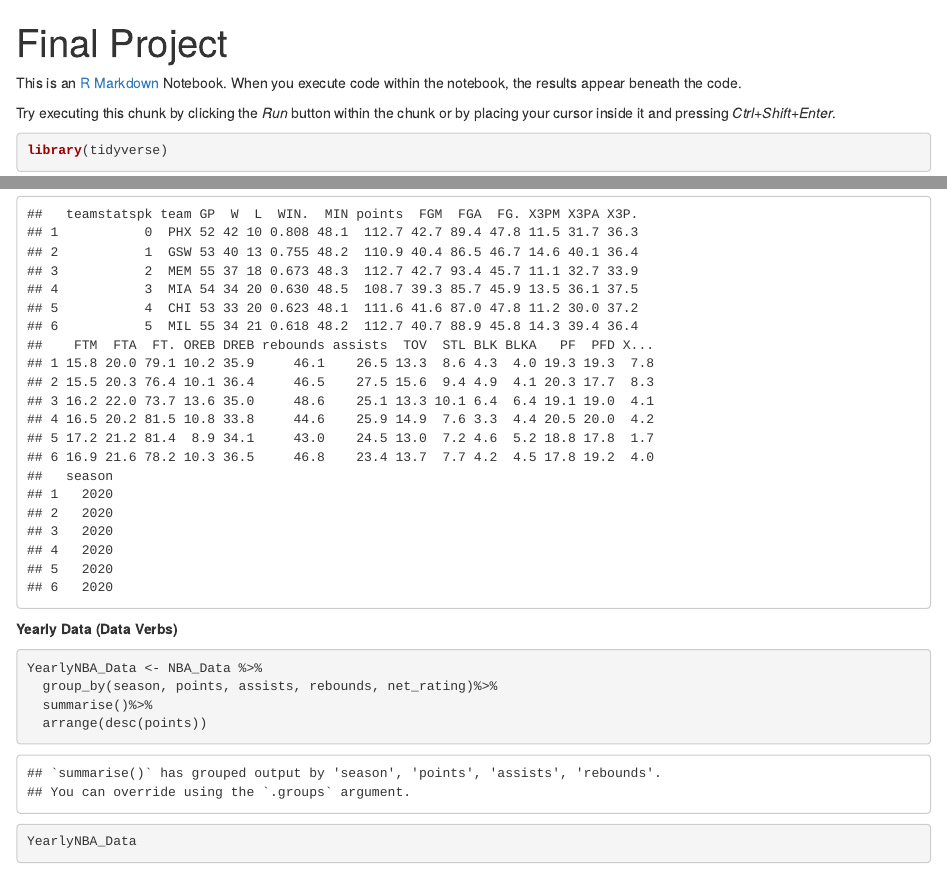
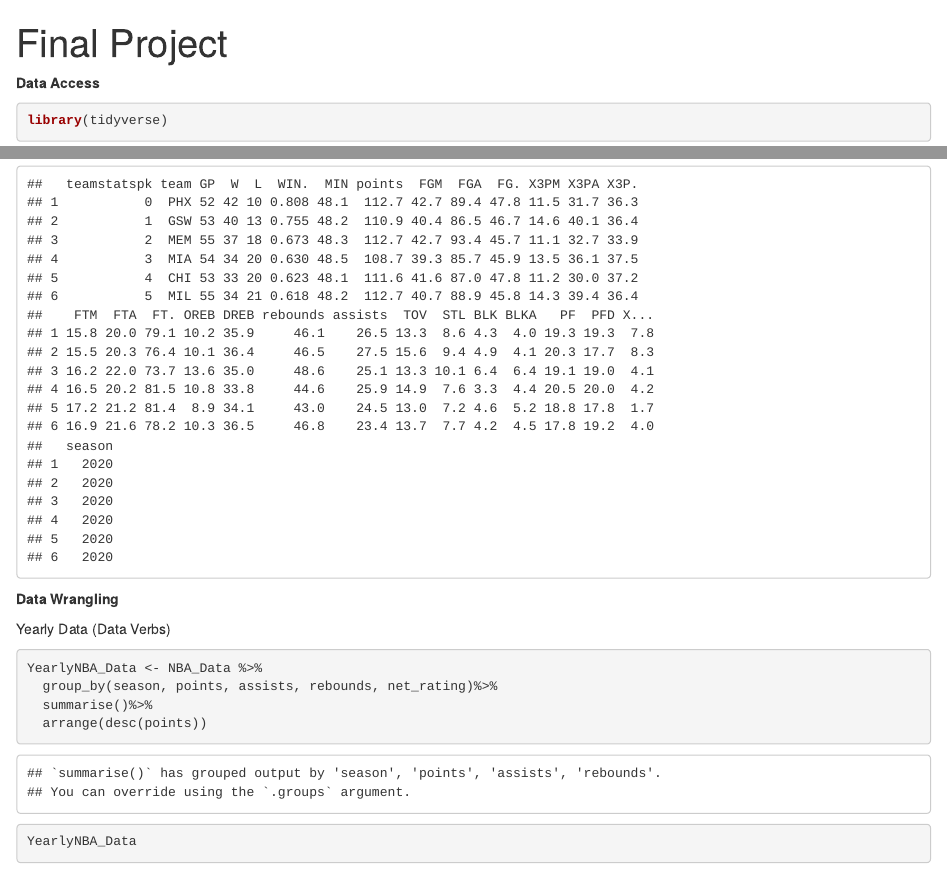
Before and after one commit to dfr5407/STAT184, an R Markdown document (FinalProject/files/STAT 184 Final Project.Rmd): the page in a window 1100 px wide, from its top, and a second part further down, joined at a grey line. Rendered offline with R 4.5, knitr and Pandoc, with nearby package versions.

Commit message:
Add files via upload

````diff
--- a/FinalProject/files/STAT 184 Final Project.Rmd
+++ b/FinalProject/files/STAT 184 Final Project.Rmd
@@ -3,9 +3,7 @@ title: "Final Project"
 output: html_notebook
 ---
 
-This is an [R Markdown](http://rmarkdown.rstudio.com) Notebook. When you execute code within the notebook, the results appear beneath the code.
-
-Try executing this chunk by clicking the *Run* button within the chunk or by placing your cursor inside it and pressing *Ctrl+Shift+Enter*.
+**Data Access**
 
 ```{r}
 library(tidyverse)
@@ -63,8 +61,10 @@ head(TeamNBA_Data)
 
 ```
 
+**Data Wrangling**
 
-**Yearly Data (Data Verbs)**
+
+Yearly Data (Data Verbs)
 ```{r}
 YearlyNBA_Data <- NBA_Data %>%
   group_by(season, points, assists, rebounds, net_rating)%>%
````
